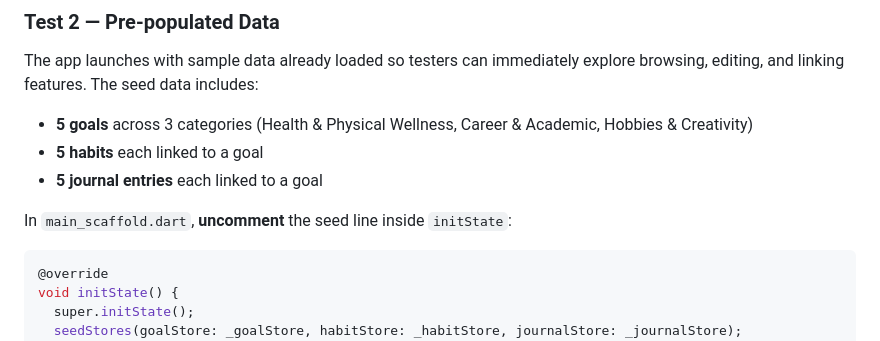
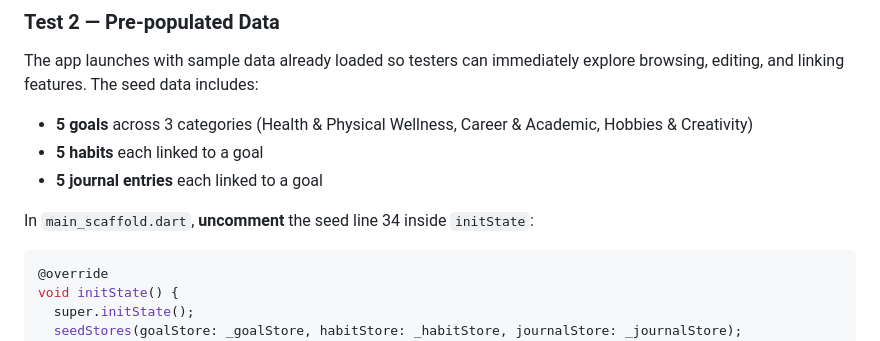
Before and after one commit to ferflorespr/hci_productivityplus, a Markdown page: README.md, the part around the change. GitHub-like rendering.

Commit message:
minor README fix

````diff
--- a/README.md
+++ b/README.md
@@ -89,7 +89,7 @@ explore browsing, editing, and linking features. The seed data includes:
 - **5 habits** each linked to a goal
 - **5 journal entries** each linked to a goal
 
-In `main_scaffold.dart`, **uncomment** the seed line inside `initState`:
+In `main_scaffold.dart`, **uncomment** the seed line 34 inside `initState`:
 
 ```dart
 @override
````
